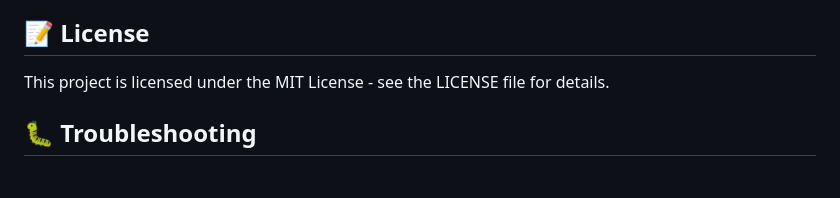
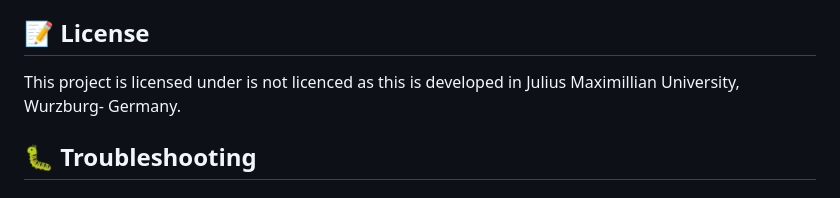
Before and after one commit to roshangupta00750/geckotestbed, a Markdown page: README.md, the part around the change. Drawn GitHub-style.

Commit message:
Update README.md
Upadating licence part

```diff
--- a/README.md
+++ b/README.md
@@ -173,7 +173,7 @@ The interface supports multiple visualization themes:
 
 ## 📝 License
 
-This project is licensed under the MIT License - see the LICENSE file for details.
+This project is licensed under is not licenced as this is developed in Julius Maximillian University, Wurzburg- Germany.
 
 ## 🐛 Troubleshooting
 
```
